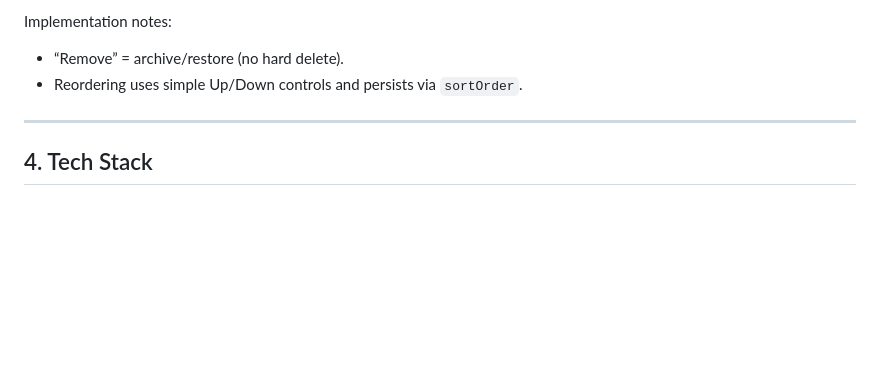
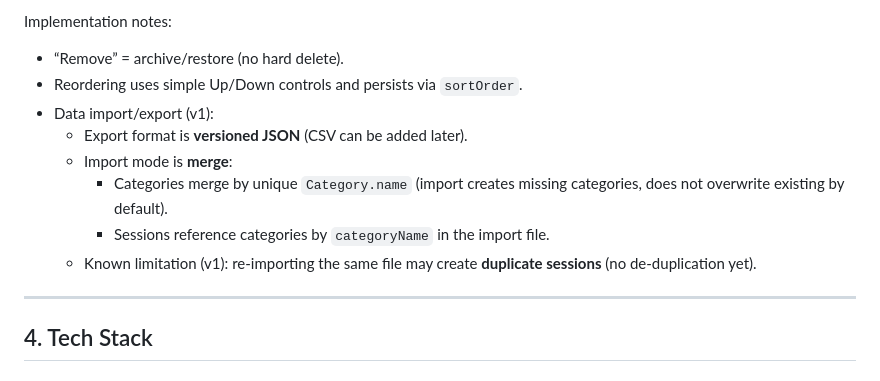
Before and after one commit to emadpoursina/NamehAmal, a Markdown page: docs/prd.md, the part around the change. Rendered like a GitHub page; blank space fills up the shorter version.

Commit message:
docs: document v1 import/export format and limitations

```diff
--- a/docs/prd.md
+++ b/docs/prd.md
@@ -161,6 +161,12 @@ Implementation notes:
 Implementation notes:
 - “Remove” = archive/restore (no hard delete).
 - Reordering uses simple Up/Down controls and persists via `sortOrder`.
+- Data import/export (v1):
+  - Export format is **versioned JSON** (CSV can be added later).
+  - Import mode is **merge**:
+    - Categories merge by unique `Category.name` (import creates missing categories, does not overwrite existing by default).
+    - Sessions reference categories by `categoryName` in the import file.
+  - Known limitation (v1): re-importing the same file may create **duplicate sessions** (no de-duplication yet).
 
 ---
 
```
